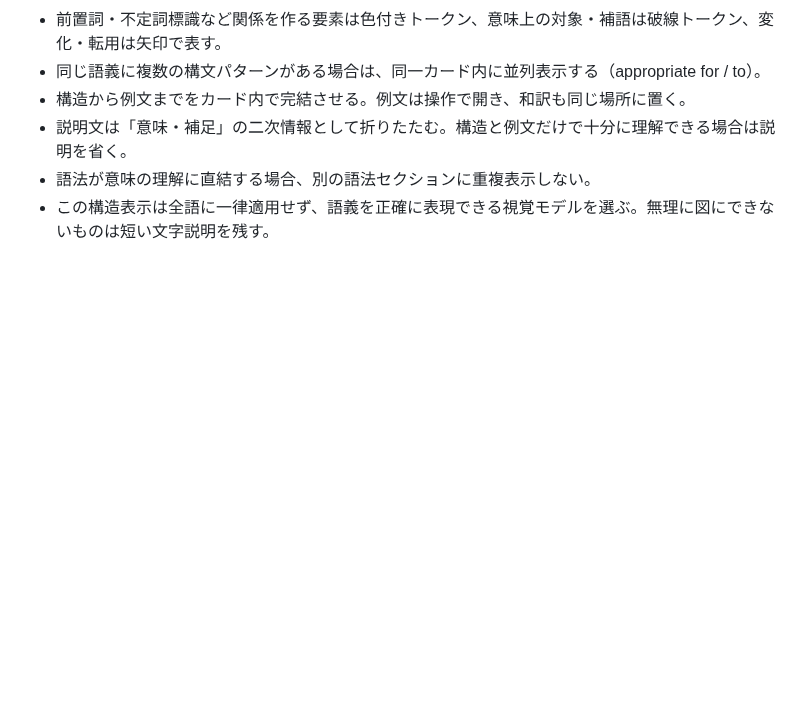
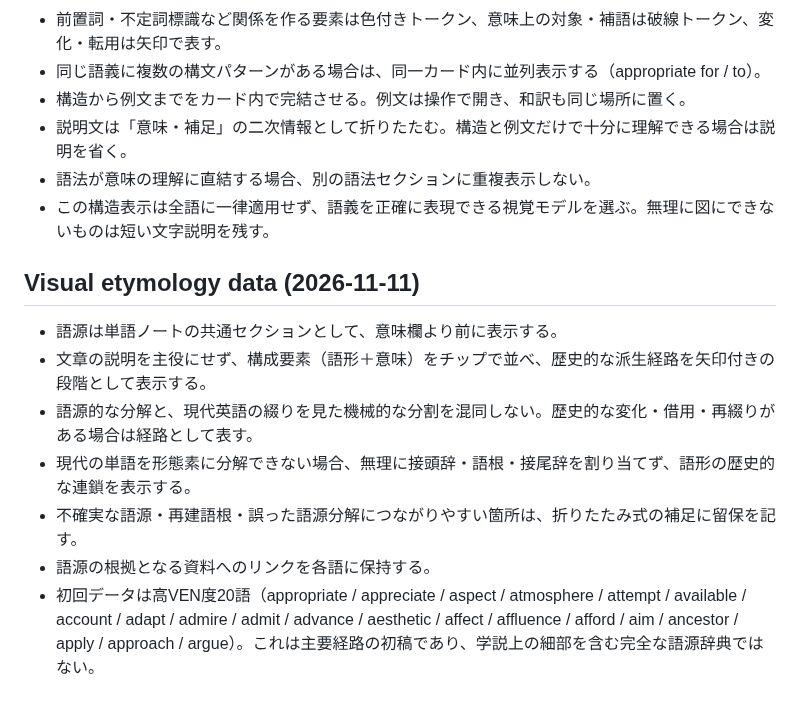
Before and after one commit to BC-sileo/vocab-OS, a Markdown page: WORD_NOTE_SPEC.md, the part around the change. GitHub-like rendering; blank space fills up the shorter version.

Commit message:
Document visual etymology data model

```diff
--- a/WORD_NOTE_SPEC.md
+++ b/WORD_NOTE_SPEC.md
@@ -327,3 +327,14 @@ compareなど一部の単語だけに作り込んだUIを、別の単語にも
 - 説明文は「意味・補足」の二次情報として折りたたむ。構造と例文だけで十分に理解できる場合は説明を省く。
 - 語法が意味の理解に直結する場合、別の語法セクションに重複表示しない。
 - この構造表示は全語に一律適用せず、語義を正確に表現できる視覚モデルを選ぶ。無理に図にできないものは短い文字説明を残す。
+
+
+## Visual etymology data (2026-11-11)
+
+- 語源は単語ノートの共通セクションとして、意味欄より前に表示する。
+- 文章の説明を主役にせず、構成要素（語形＋意味）をチップで並べ、歴史的な派生経路を矢印付きの段階として表示する。
+- 語源的な分解と、現代英語の綴りを見た機械的な分割を混同しない。歴史的な変化・借用・再綴りがある場合は経路として表す。
+- 現代の単語を形態素に分解できない場合、無理に接頭辞・語根・接尾辞を割り当てず、語形の歴史的な連鎖を表示する。
+- 不確実な語源・再建語根・誤った語源分解につながりやすい箇所は、折りたたみ式の補足に留保を記す。
+- 語源の根拠となる資料へのリンクを各語に保持する。
+- 初回データは高VEN度20語（appropriate / appreciate / aspect / atmosphere / attempt / available / account / adapt / admire / admit / advance / aesthetic / affect / affluence / afford / aim / ancestor / apply / approach / argue）。これは主要経路の初稿であり、学説上の細部を含む完全な語源辞典ではない。
```
